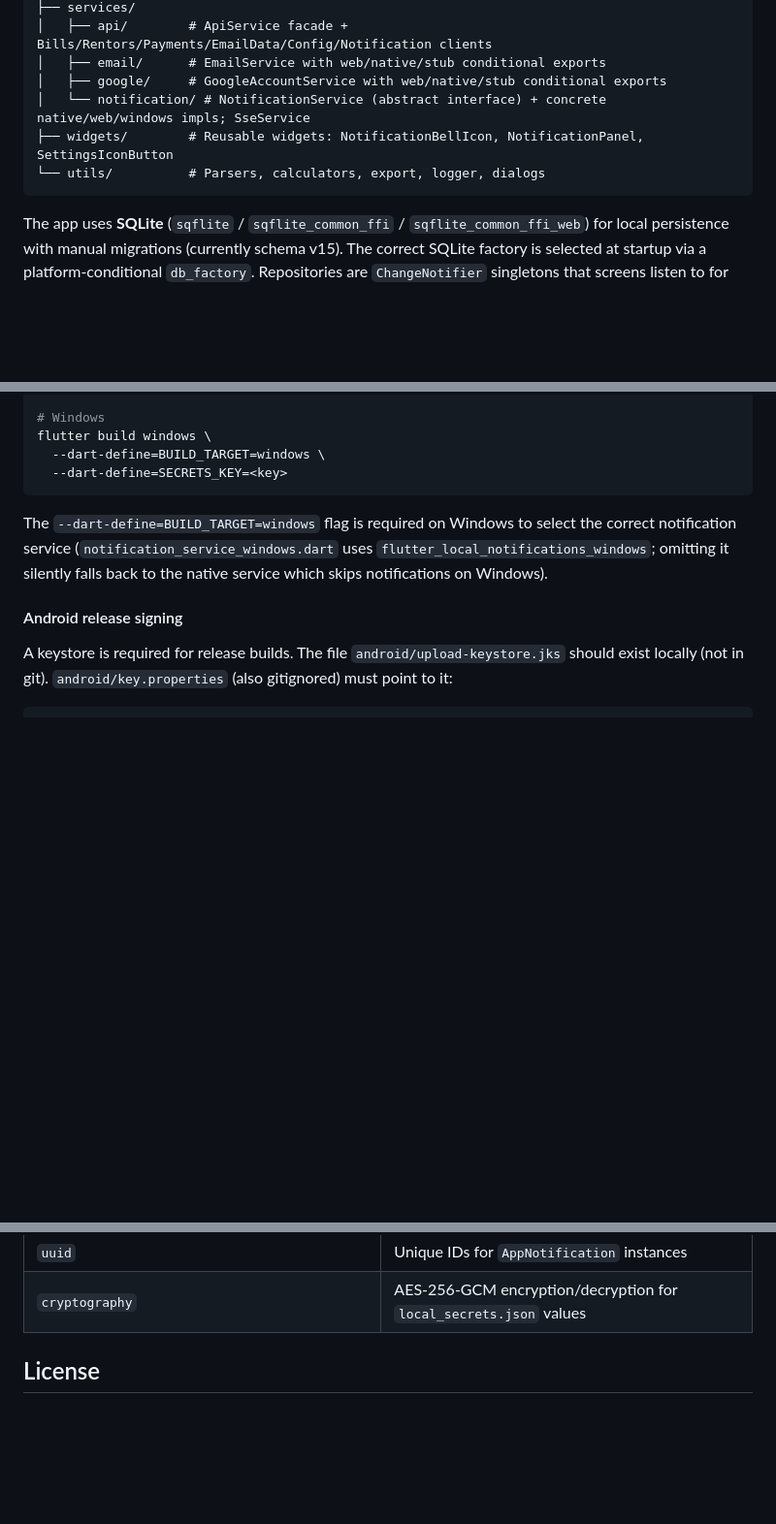
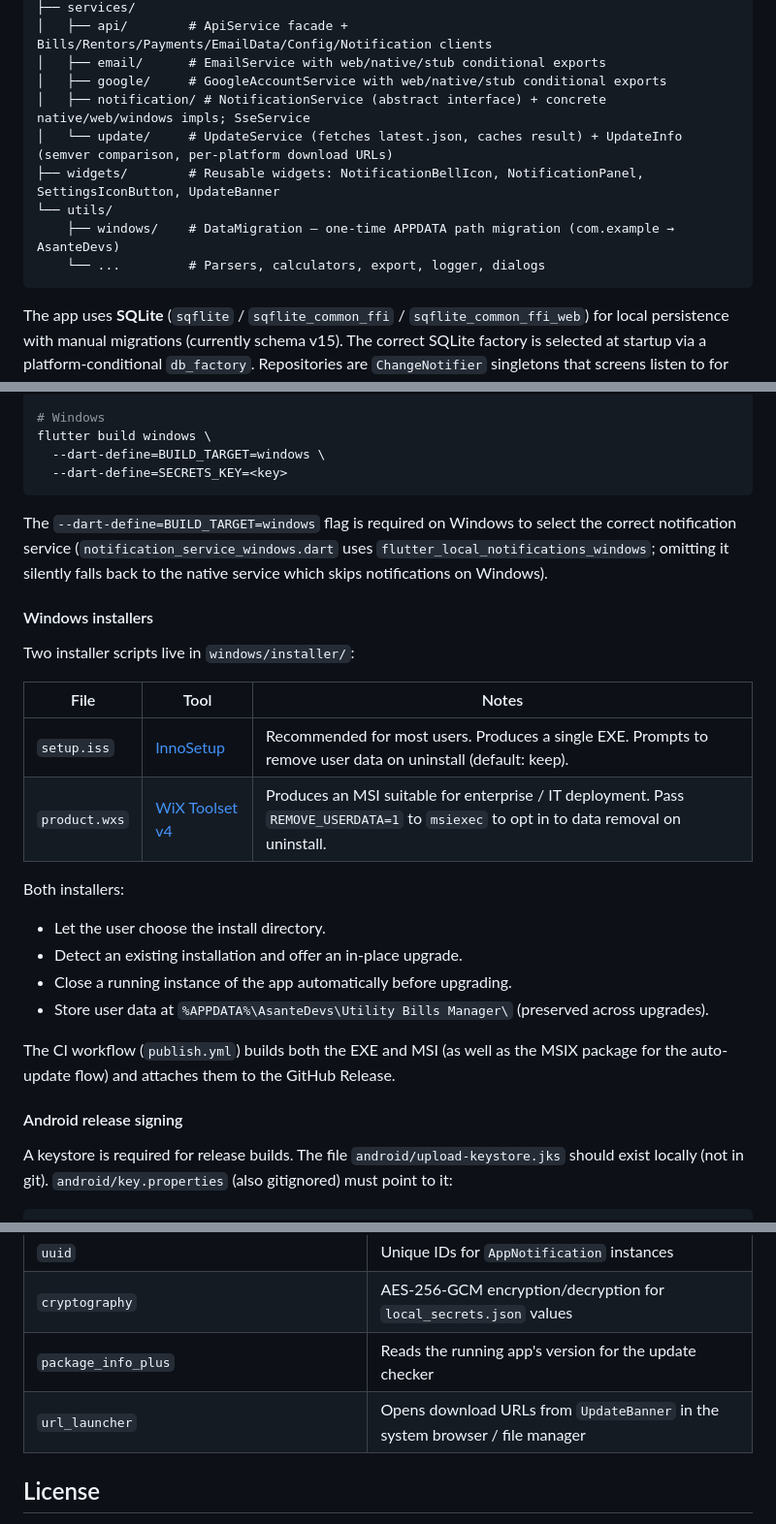
Before and after one commit to KwasiAsante/UtilityBillsManager, a Markdown page: README.md, 3 parts joined by grey strips. Shown at 97% size. GitHub-like rendering; blank space fills up the shorter version.

Commit message:
docs: update README for Windows installers, data migration, and update checker
Co-authored-by: Cursor <cursoragent@cursor.com>

````diff
--- a/README.md
+++ b/README.md
@@ -32,9 +33,12 @@ lib/
 │   ├── api/        # ApiService facade + Bills/Rentors/Payments/EmailData/Config/Notification clients
 │   ├── email/      # EmailService with web/native/stub conditional exports
 │   ├── google/     # GoogleAccountService with web/native/stub conditional exports
-│   └── notification/ # NotificationService (abstract interface) + concrete native/web/windows impls; SseService
-├── widgets/        # Reusable widgets: NotificationBellIcon, NotificationPanel, SettingsIconButton
-└── utils/          # Parsers, calculators, export, logger, dialogs
+│   ├── notification/ # NotificationService (abstract interface) + concrete native/web/windows impls; SseService
+│   └── update/     # UpdateService (fetches latest.json, caches result) + UpdateInfo (semver comparison, per-platform download URLs)
+├── widgets/        # Reusable widgets: NotificationBellIcon, NotificationPanel, SettingsIconButton, UpdateBanner
+└── utils/
+    ├── windows/    # DataMigration — one-time APPDATA path migration (com.example → AsanteDevs)
+    └── ...         # Parsers, calculators, export, logger, dialogs
 ```
 
 The app uses **SQLite** (`sqflite` / `sqflite_common_ffi` / `sqflite_common_ffi_web`) for local persistence with manual migrations (currently schema v15). The correct SQLite factory is selected at startup via a platform-conditional `db_factory`. Repositories are `ChangeNotifier` singletons that screens listen to for reactive updates.
@@ -109,6 +115,23 @@ flutter build windows \
 
 The `--dart-define=BUILD_TARGET=windows` flag is required on Windows to select the correct notification service (`notification_service_windows.dart` uses `flutter_local_notifications_windows`; omitting it silently falls back to the native service which skips notifications on Windows).
 
+#### Windows installers
+
+Two installer scripts live in `windows/installer/`:
+
+| File | Tool | Notes |
+|------|------|-------|
+| `setup.iss` | [InnoSetup](https://jrsoftware.org/isinfo.php) | Recommended for most users. Produces a single EXE. Prompts to remove user data on uninstall (default: keep). |
+| `product.wxs` | [WiX Toolset v4](https://wixtoolset.org/) | Produces an MSI suitable for enterprise / IT deployment. Pass `REMOVE_USERDATA=1` to `msiexec` to opt in to data removal on uninstall. |
+
+Both installers:
+- Let the user choose the install directory.
+- Detect an existing installation and offer an in-place upgrade.
+- Close a running instance of the app automatically before upgrading.
+- Store user data at `%APPDATA%\AsanteDevs\Utility Bills Manager\` (preserved across upgrades).
+
+The CI workflow (`publish.yml`) builds both the EXE and MSI (as well as the MSIX package for the auto-update flow) and attaches them to the GitHub Release.
+
 #### Android release signing
 
 A keystore is required for release builds. The file `android/upload-keystore.jks` should exist locally (not in git). `android/key.properties` (also gitignored) must point to it:
@@ -165,6 +188,8 @@ flutter run --dart-define=SECRETS_KEY=<key>
 | `firebase_messaging` | FCM push notifications (Android, iOS, macOS, Web) |
 | `uuid` | Unique IDs for `AppNotification` instances |
 | `cryptography` | AES-256-GCM encryption/decryption for `local_secrets.json` values |
+| `package_info_plus` | Reads the running app's version for the update checker |
+| `url_launcher` | Opens download URLs from `UpdateBanner` in the system browser / file manager |
 
 ## License
 
````
Also changed, not shown: other parts of README.md (+3 -0 lines).
